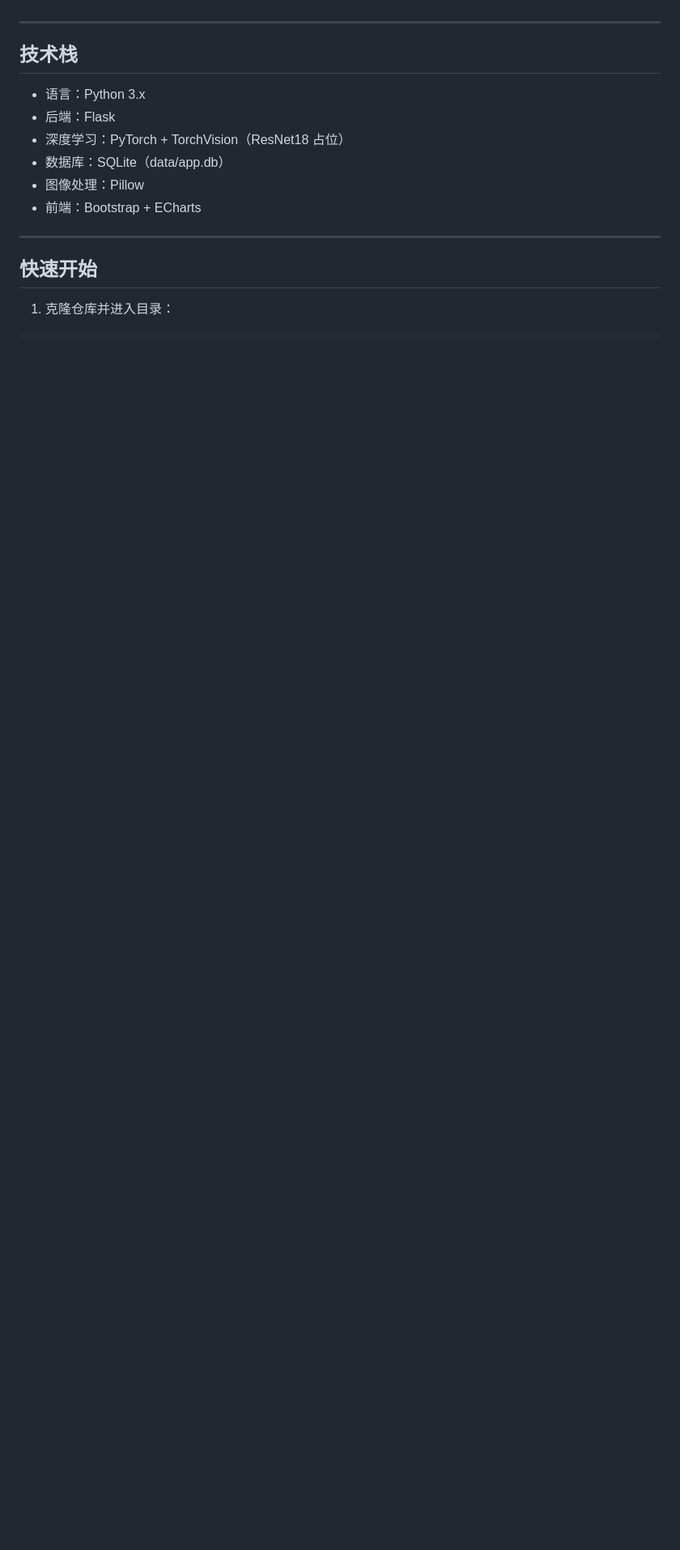
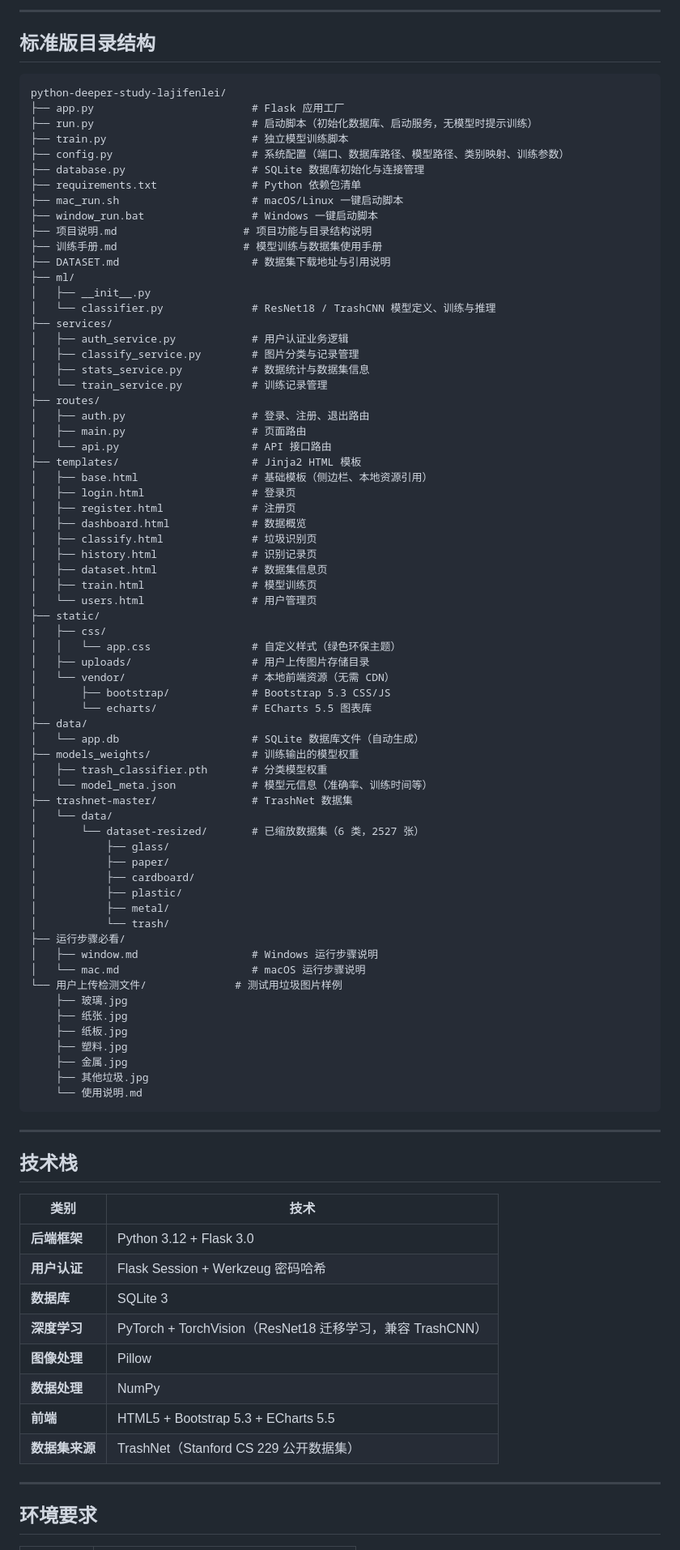
Before and after one commit to Maybe1st/python-deeper-study-lajifenlei, a Markdown page: README.md, the part around one of its changes. Shown at 81% size. Drawn GitHub-style; blank space fills up the shorter version.

Commit message:
Copy README content from original project into target repository

````diff
--- a/README.md
+++ b/README.md
@@ -15,16 +103,92 @@
+---
+
+## 标准版目录结构
+
+```text
+python-deeper-study-lajifenlei/
+├── app.py                         # Flask 应用工厂
+├── run.py                         # 启动脚本（初始化数据库、启动服务，无模型时提示训练）
+├── train.py                       # 独立模型训练脚本
+├── config.py                      # 系统配置（端口、数据库路径、模型路径、类别映射、训练参数）
+├── database.py                    # SQLite 数据库初始化与连接管理
+├── requirements.txt               # Python 依赖包清单
+├── mac_run.sh                     # macOS/Linux 一键启动脚本
+├── window_run.bat                 # Windows 一键启动脚本
+├── 项目说明.md                    # 项目功能与目录结构说明
+├── 训练手册.md                    # 模型训练与数据集使用手册
+├── DATASET.md                     # 数据集下载地址与引用说明
+├── ml/
+│   ├── __init__.py
+│   └── classifier.py              # ResNet18 / TrashCNN 模型定义、训练与推理
+├── services/
+│   ├── auth_service.py            # 用户认证业务逻辑
+│   ├── classify_service.py        # 图片分类与记录管理
+│   ├── stats_service.py           # 数据统计与数据集信息
+│   └── train_service.py           # 训练记录管理
+├── routes/
+│   ├── auth.py                    # 登录、注册、退出路由
+│   ├── main.py                    # 页面路由
+│   └── api.py                     # API 接口路由
+├── templates/                     # Jinja2 HTML 模板
+│   ├── base.html                  # 基础模板（侧边栏、本地资源引用）
+│   ├── login.html                 # 登录页
+│   ├── register.html              # 注册页
+│   ├── dashboard.html             # 数据概览
+│   ├── classify.html              # 垃圾识别页
+│   ├── history.html               # 识别记录页
+│   ├── dataset.html               # 数据集信息页
+│   ├── train.html                 # 模型训练页
+│   └── users.html                 # 用户管理页
+├── static/
+│   ├── css/
+│   │   └── app.css                # 自定义样式（绿色环保主题）
+│   ├── uploads/                   # 用户上传图片存储目录
+│   └── vendor/                    # 本地前端资源（无需 CDN）
+│       ├── bootstrap/             # Bootstrap 5.3 CSS/JS
+│       └── echarts/               # ECharts 5.5 图表库
+├── data/
+│   └── app.db                     # SQLite 数据库文件（自动生成）
+├── models_weights/                # 训练输出的模型权重
+│   ├── trash_classifier.pth       # 分类模型权重
+│   └── model_meta.json            # 模型元信息（准确率、训练时间等）
+├── trashnet-master/               # TrashNet 数据集
+│   └── data/
+│       └── dataset-resized/       # 已缩放数据集（6 类，2527 张）
+│           ├── glass/
+│           ├── paper/
+│           ├── cardboard/
+│           ├── plastic/
+│           ├── metal/
+│           └── trash/
+├── 运行步骤必看/
+│   ├── window.md                  # Windows 运行步骤说明
+│   └── mac.md                     # macOS 运行步骤说明
+└── 用户上传检测文件/              # 测试用垃圾图片样例
+    ├── 玻璃.jpg
+    ├── 纸张.jpg
+    ├── 纸板.jpg
+    ├── 塑料.jpg
+    ├── 金属.jpg
+    ├── 其他垃圾.jpg
+    └── 使用说明.md
+```
 
 ---
 
 ## 技术栈
-- 语言：Python 3.x
-- 后端：Flask
-- 深度学习：PyTorch + TorchVision（ResNet18 占位）
-- 数据库：SQLite（data/app.db）
-- 图像处理：Pillow
-- 前端：Bootstrap + ECharts
+
+| 类别 | 技术 |
+| --- | --- |
+| **后端框架** | Python 3.12 + Flask 3.0 |
+| **用户认证** | Flask Session + Werkzeug 密码哈希 |
+| **数据库** | SQLite 3 |
+| **深度学习** | PyTorch + TorchVision（ResNet18 迁移学习，兼容 TrashCNN） |
+| **图像处理** | Pillow |
+| **数据处理** | NumPy |
+| **前端** | HTML5 + Bootstrap 5.3 + ECharts 5.5 |
+| **数据集来源** | TrashNet（Stanford CS 229 公开数据集） |
 
 ---
 
-## 快速开始
-1. 克隆仓库并进入目录：
+## 环境要求
 
````
Also changed, not shown: other parts of README.md (+123 -124 lines).
